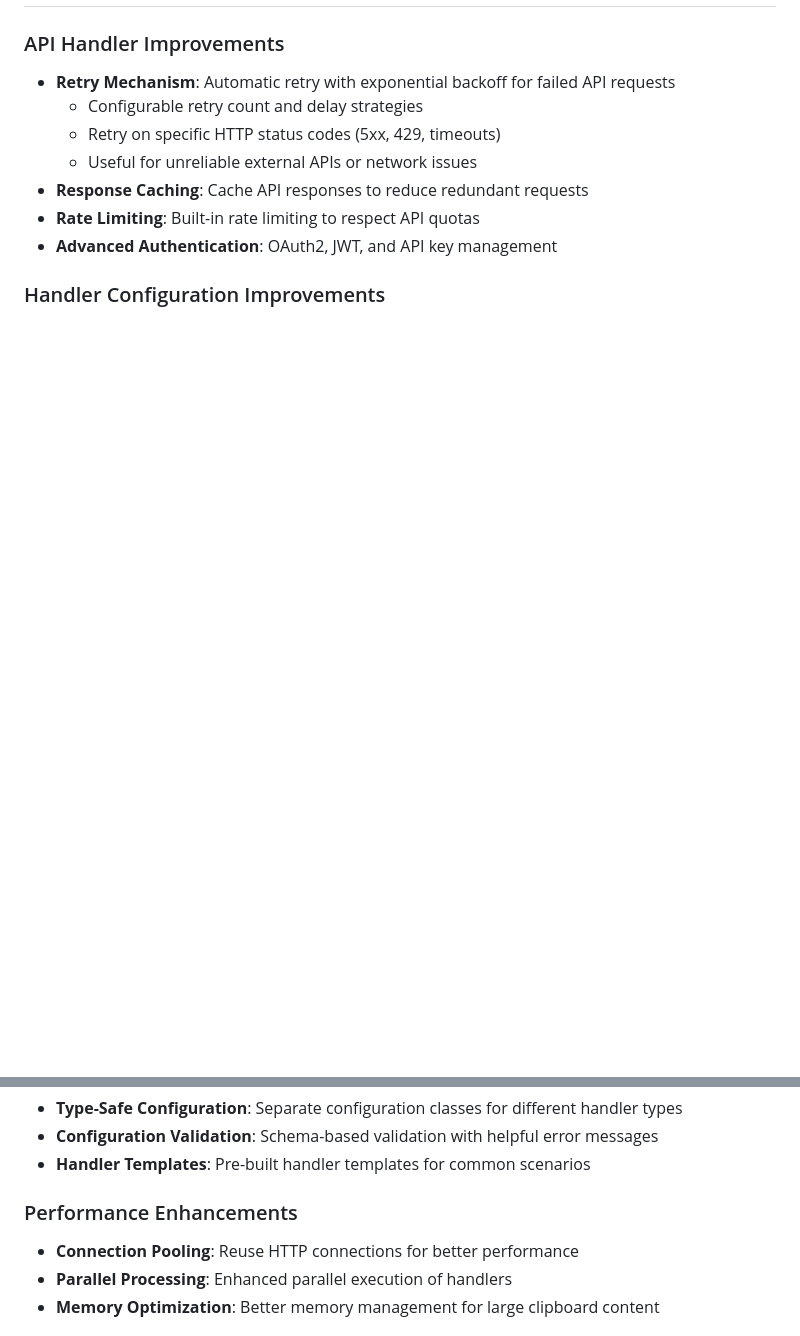
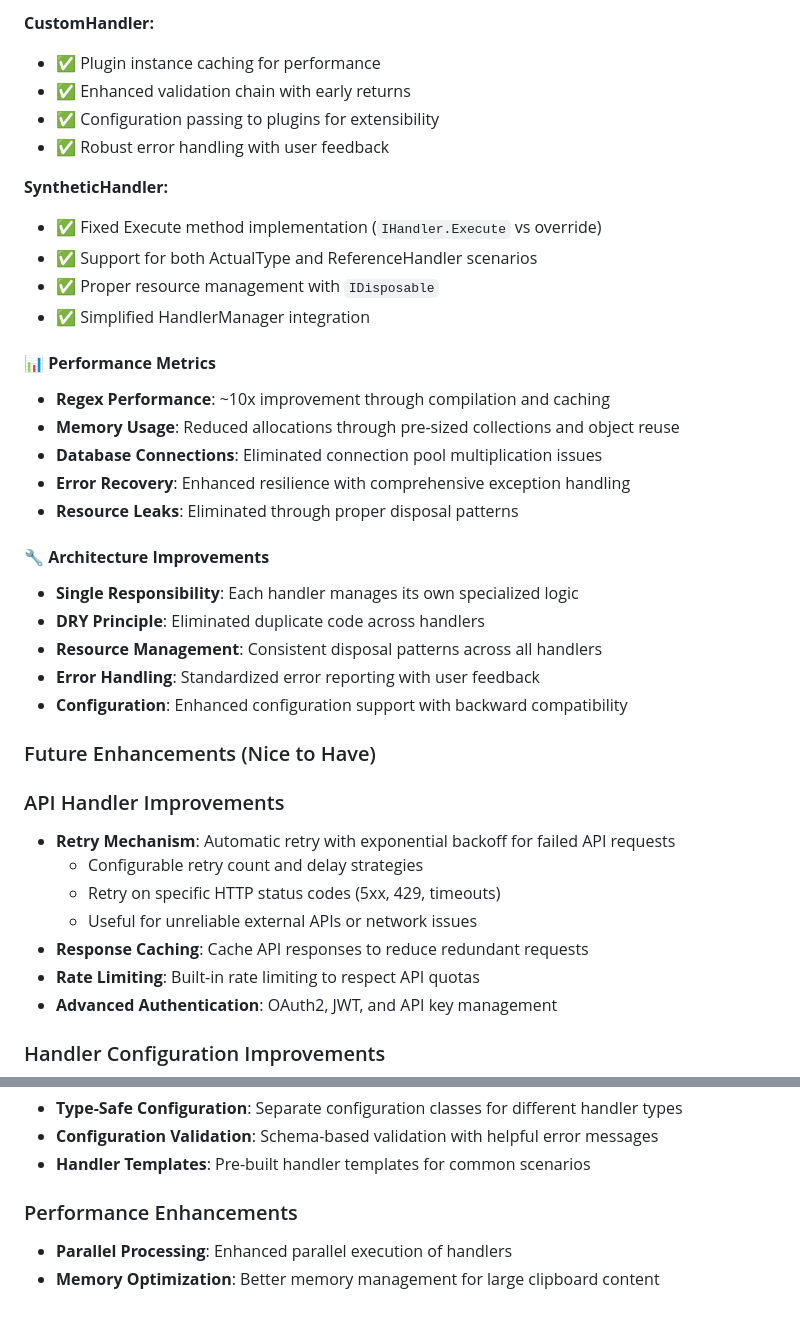
Before and after one commit to Murat7Ay/Contextualizer, a Markdown page: README.md, 2 parts joined by grey strips. GitHub-like rendering; blank space fills up the shorter version.

```diff
--- a/README.md
+++ b/README.md
@@ -432,3 +482,30 @@ int handlersProcessed = results.Count(r => r);
+**CustomHandler:**
+- ✅ Plugin instance caching for performance
+- ✅ Enhanced validation chain with early returns
+- ✅ Configuration passing to plugins for extensibility
+- ✅ Robust error handling with user feedback
+
+**SyntheticHandler:**
+- ✅ Fixed Execute method implementation (`IHandler.Execute` vs override)
+- ✅ Support for both ActualType and ReferenceHandler scenarios
+- ✅ Proper resource management with `IDisposable`
+- ✅ Simplified HandlerManager integration
+
+#### **📊 Performance Metrics**
+- **Regex Performance**: ~10x improvement through compilation and caching
+- **Memory Usage**: Reduced allocations through pre-sized collections and object reuse
+- **Database Connections**: Eliminated connection pool multiplication issues
+- **Error Recovery**: Enhanced resilience with comprehensive exception handling
+- **Resource Leaks**: Eliminated through proper disposal patterns
+
+#### **🔧 Architecture Improvements**
+- **Single Responsibility**: Each handler manages its own specialized logic
+- **DRY Principle**: Eliminated duplicate code across handlers
+- **Resource Management**: Consistent disposal patterns across all handlers
+- **Error Handling**: Standardized error reporting with user feedback
+- **Configuration**: Enhanced configuration support with backward compatibility
+
+### Future Enhancements (Nice to Have)
 
 ### API Handler Improvements
 - **Retry Mechanism**: Automatic retry with exponential backoff for failed API requests
@@ -445,7 +522,6 @@ int handlersProcessed = results.Count(r => r);
 - **Handler Templates**: Pre-built handler templates for common scenarios
 
 ### Performance Enhancements
-- **Connection Pooling**: Reuse HTTP connections for better performance
 - **Parallel Processing**: Enhanced parallel execution of handlers
 - **Memory Optimization**: Better memory management for large clipboard content
 
```
Also changed, not shown: other parts of README.md (+51 -1 lines).
